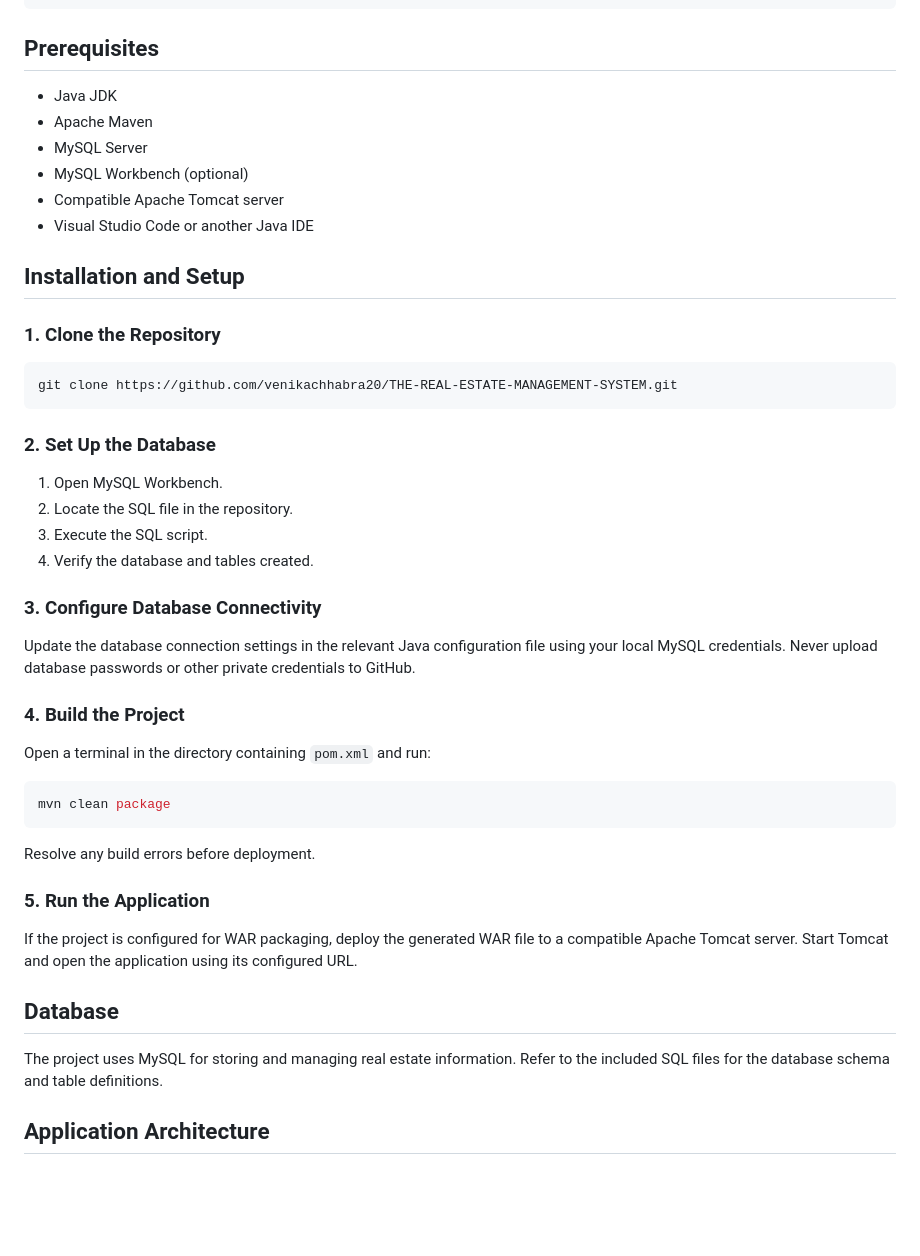
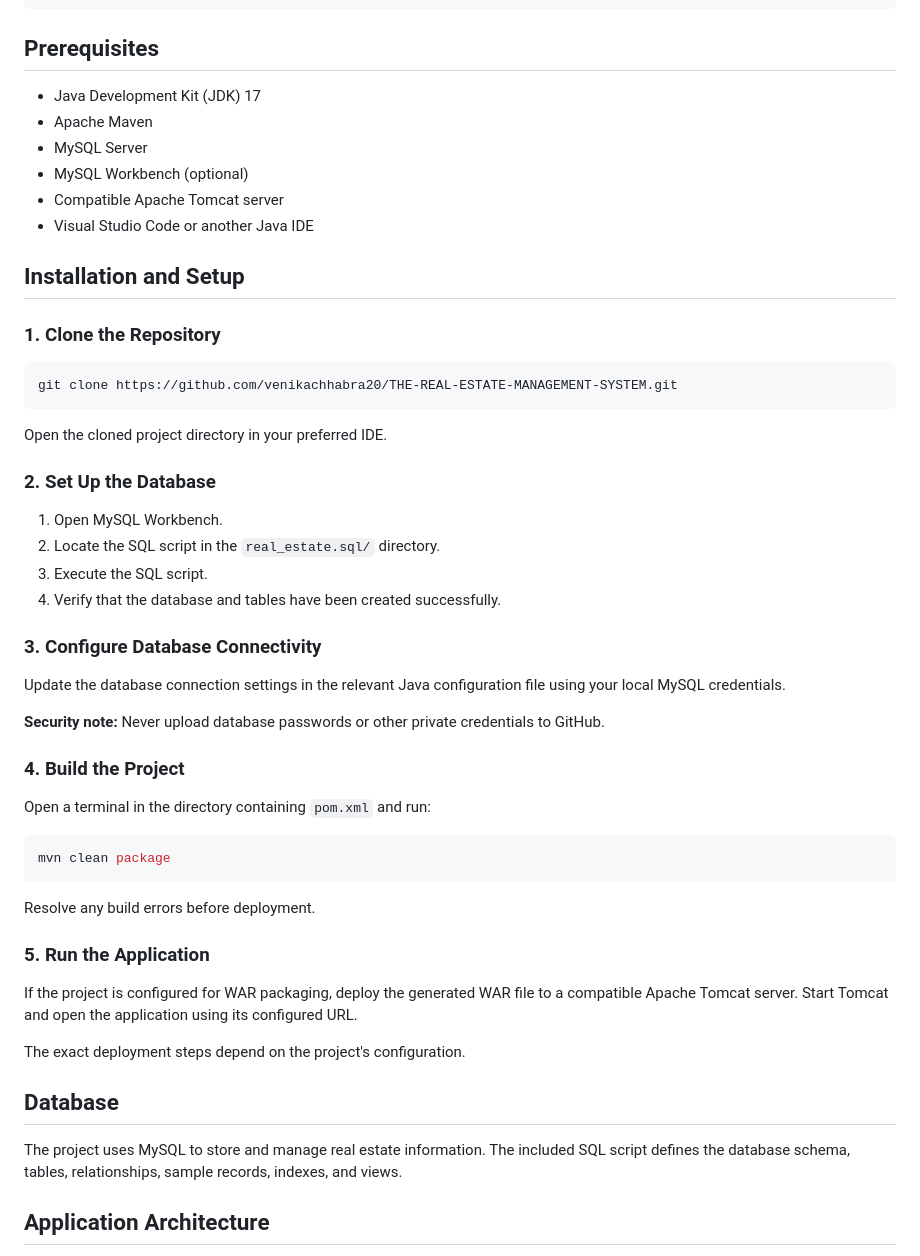
Before and after one commit to venikachhabra20/THE-REAL-ESTATE-MANAGEMENT-SYSTEM, a Markdown page: README.md, the part around the change. Drawn GitHub-style; blank space fills up the shorter version.

````diff
--- a/README.md
+++ b/README.md
@@ -53,7 +53,7 @@ THE-REAL-ESTATE-MANAGEMENT-SYSTEM/
 
 ## Prerequisites
 
-- Java JDK
+- Java Development Kit (JDK) 17
 - Apache Maven
 - MySQL Server
 - MySQL Workbench (optional)
@@ -68,16 +68,20 @@ THE-REAL-ESTATE-MANAGEMENT-SYSTEM/
 git clone https://github.com/venikachhabra20/THE-REAL-ESTATE-MANAGEMENT-SYSTEM.git
 ```
 
+Open the cloned project directory in your preferred IDE.
+
 ### 2. Set Up the Database
 
 1. Open MySQL Workbench.
-2. Locate the SQL file in the repository.
+2. Locate the SQL script in the `real_estate.sql/` directory.
 3. Execute the SQL script.
-4. Verify the database and tables created.
+4. Verify that the database and tables have been created successfully.
 
 ### 3. Configure Database Connectivity
 
-Update the database connection settings in the relevant Java configuration file using your local MySQL credentials. Never upload database passwords or other private credentials to GitHub.
+Update the database connection settings in the relevant Java configuration file using your local MySQL credentials.
+
+**Security note:** Never upload database passwords or other private credentials to GitHub.
 
 ### 4. Build the Project
 
@@ -93,9 +97,11 @@ Resolve any build errors before deployment.
 
 If the project is configured for WAR packaging, deploy the generated WAR file to a compatible Apache Tomcat server. Start Tomcat and open the application using its configured URL.
 
+The exact deployment steps depend on the project's configuration.
+
 ## Database
 
-The project uses MySQL for storing and managing real estate information. Refer to the included SQL files for the database schema and table definitions.
+The project uses MySQL to store and manage real estate information. The included SQL script defines the database schema, tables, relationships, sample records, indexes, and views.
 
 ## Application Architecture
 
````
